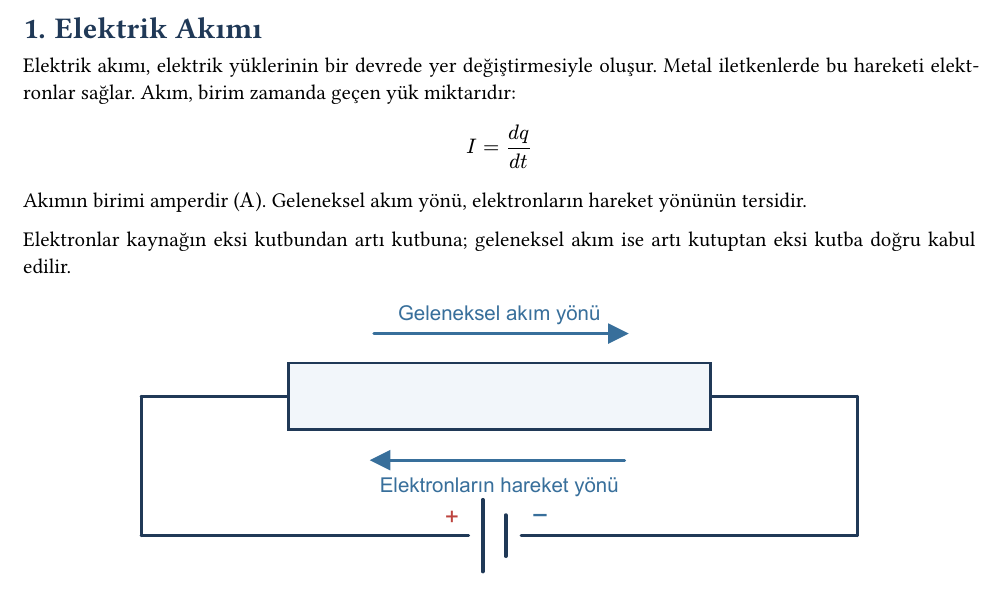
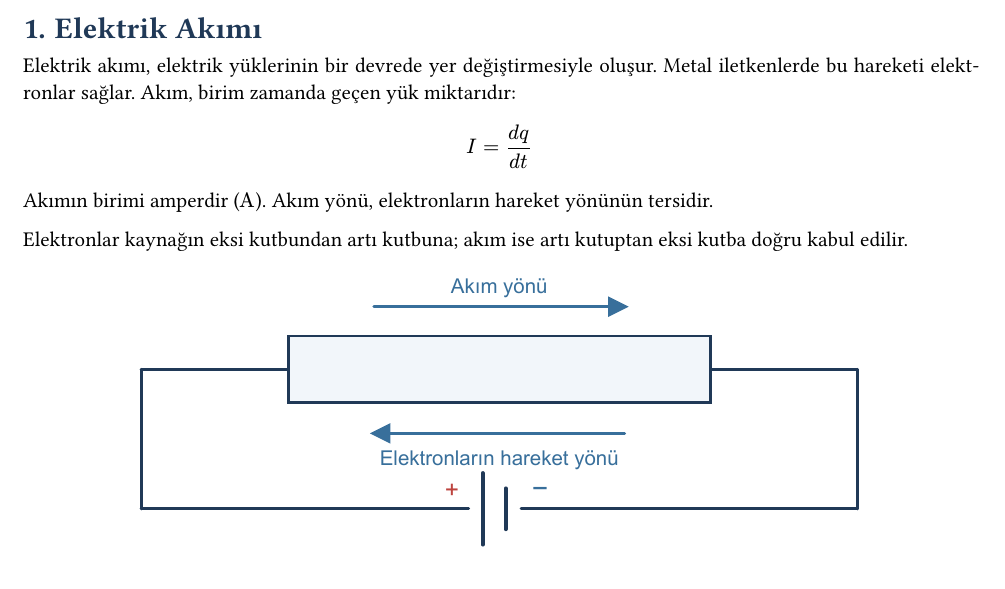
Before and after one commit to harunmertoglu/bm211-elektrik-ve-elektronik-devreler, a Typst document (01-hafta/01-hafta.typ): part of page 1 of 5, cut so that both start at the same text. The pictures show the PDF file 01-hafta/01-hafta.pdf that the author committed with the source.

Commit message:
Akım yönü ifadesini sadeleştir ve PDF'leri güncelle

```diff
--- a/01-hafta/01-hafta.typ
+++ b/01-hafta/01-hafta.typ
@@ -37,13 +37,13 @@ Elektrik akımı, elektrik yüklerinin bir devrede yer değiştirmesiyle oluşur
 
 $ I = (d q)/(d t) $
 
-Akımın birimi amperdir ($"A"$). Geleneksel akım yönü, elektronların hareket yönünün tersidir.
+Akımın birimi amperdir ($"A"$). Akım yönü, elektronların hareket yönünün tersidir.
 
-Elektronlar kaynağın eksi kutbundan artı kutbuna; geleneksel akım ise artı kutuptan eksi kutba doğru kabul edilir.
+Elektronlar kaynağın eksi kutbundan artı kutbuna; akım ise artı kutuptan eksi kutba doğru kabul edilir.
 
 #figure(
   image("/01-hafta/assets/akim-yonleri.svg", width: 94%),
-  caption: [Geleneksel akım yönü ve elektronların hareket yönü],
+  caption: [Akım yönü ve elektronların hareket yönü],
 )
 
 == Doğru ve Alternatif Akım
```
Also changed, not shown: 01-hafta/01-hafta.pdf, 01-hafta/assets/akim-yonleri.svg, toplu-pdf/bm211-elektrik-ve-elektronik-devreler-notu.pdf.
